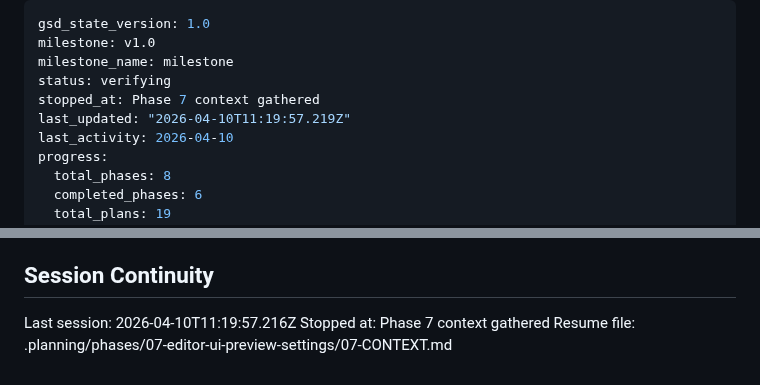
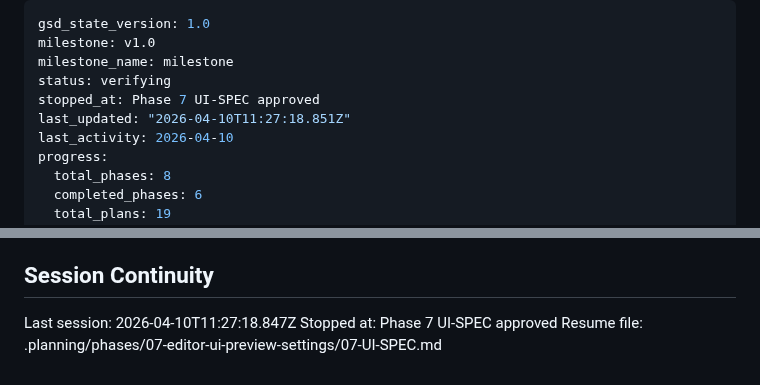
Before and after one commit to pdyatlov/psd-to-umg, a Markdown page: .planning/STATE.md, 2 parts joined by grey strips. Rendered like a GitHub page.

Commit message:
docs(state): record phase 7 UI-SPEC session
Co-Authored-By: Claude Opus 4.6 (1M context) <noreply@anthropic.com>

```diff
--- a/.planning/STATE.md
+++ b/.planning/STATE.md
@@ -3,8 +3,8 @@ gsd_state_version: 1.0
 milestone: v1.0
 milestone_name: milestone
 status: verifying
-stopped_at: Phase 7 context gathered
-last_updated: "2026-04-10T11:19:57.219Z"
+stopped_at: Phase 7 UI-SPEC approved
+last_updated: "2026-04-10T11:27:18.851Z"
 last_activity: 2026-04-10
 progress:
   total_phases: 8
@@ -101,6 +101,6 @@ None yet.
 
 ## Session Continuity
 
-Last session: 2026-04-10T11:19:57.216Z
-Stopped at: Phase 7 context gathered
-Resume file: .planning/phases/07-editor-ui-preview-settings/07-CONTEXT.md
+Last session: 2026-04-10T11:27:18.847Z
+Stopped at: Phase 7 UI-SPEC approved
+Resume file: .planning/phases/07-editor-ui-preview-settings/07-UI-SPEC.md
```
